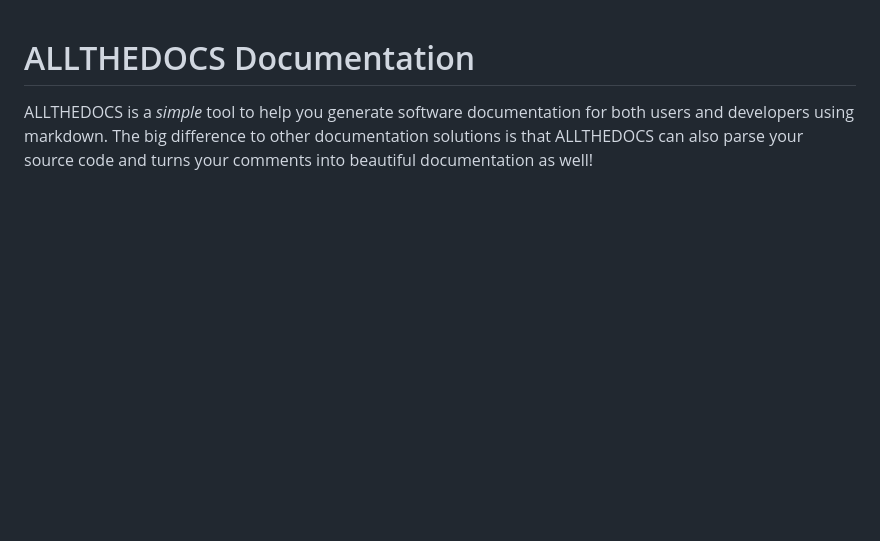
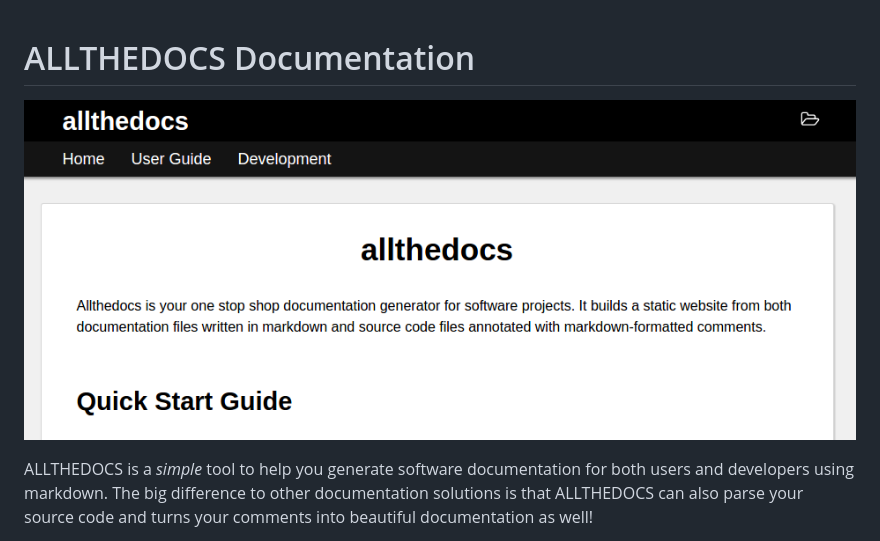
Before and after one commit to allthedocs/allthedocs, a Markdown page: docs/index.md, the part around the change. Rendered like a GitHub page; pictures changed too: docs/images/default-theme-screenshot.png (added); blank space fills up the shorter version.

```diff
--- a/docs/index.md
+++ b/docs/index.md
@@ -1,4 +1,6 @@
 # ALLTHEDOCS Documentation
+
+![Default Theme](images/default-theme-screenshot.png)
 
 ALLTHEDOCS is a *simple* tool to help you generate software documentation for both users and
 developers using markdown. The big difference to other documentation solutions is that ALLTHEDOCS
```
Also changed, not shown: 6 other files.
